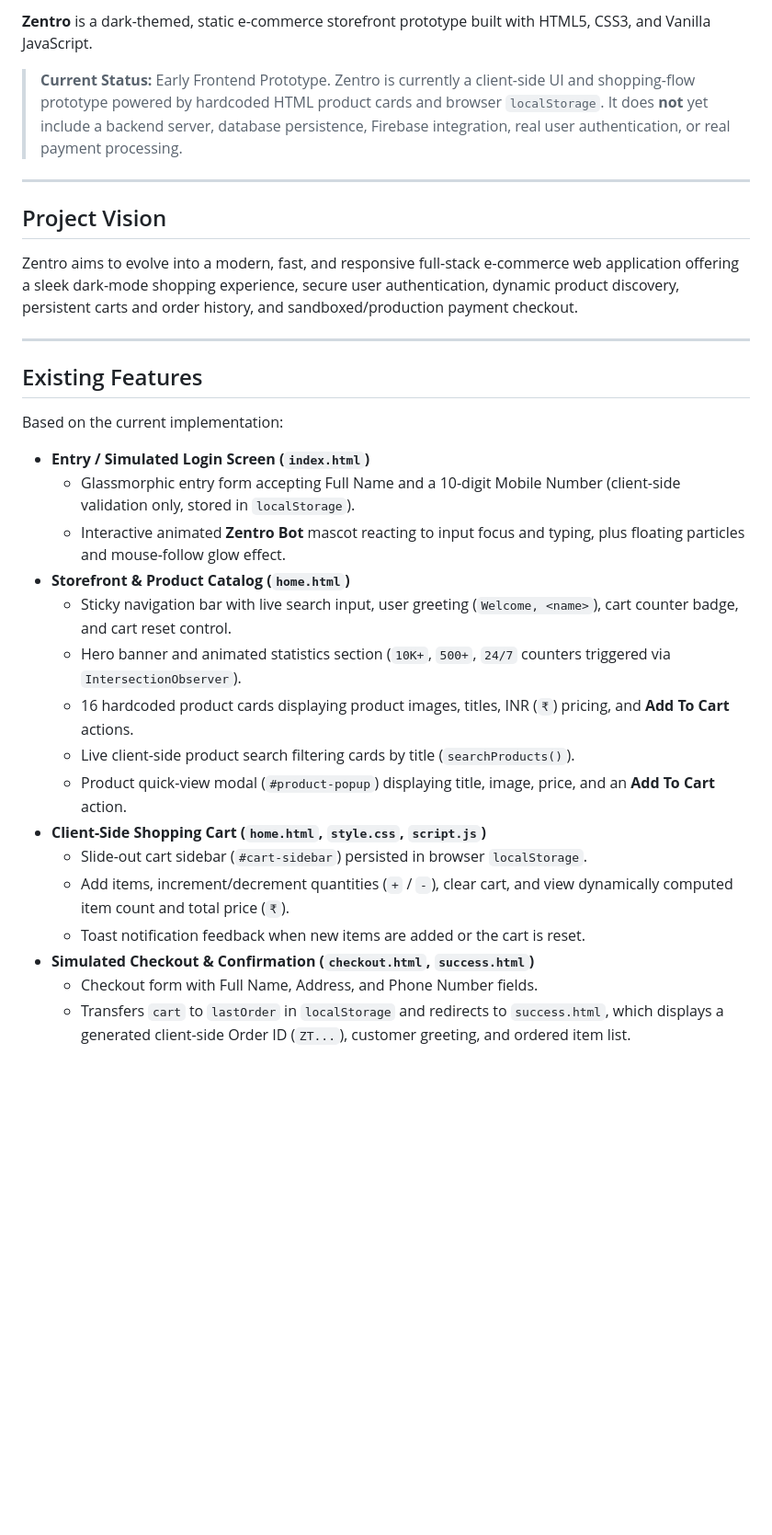
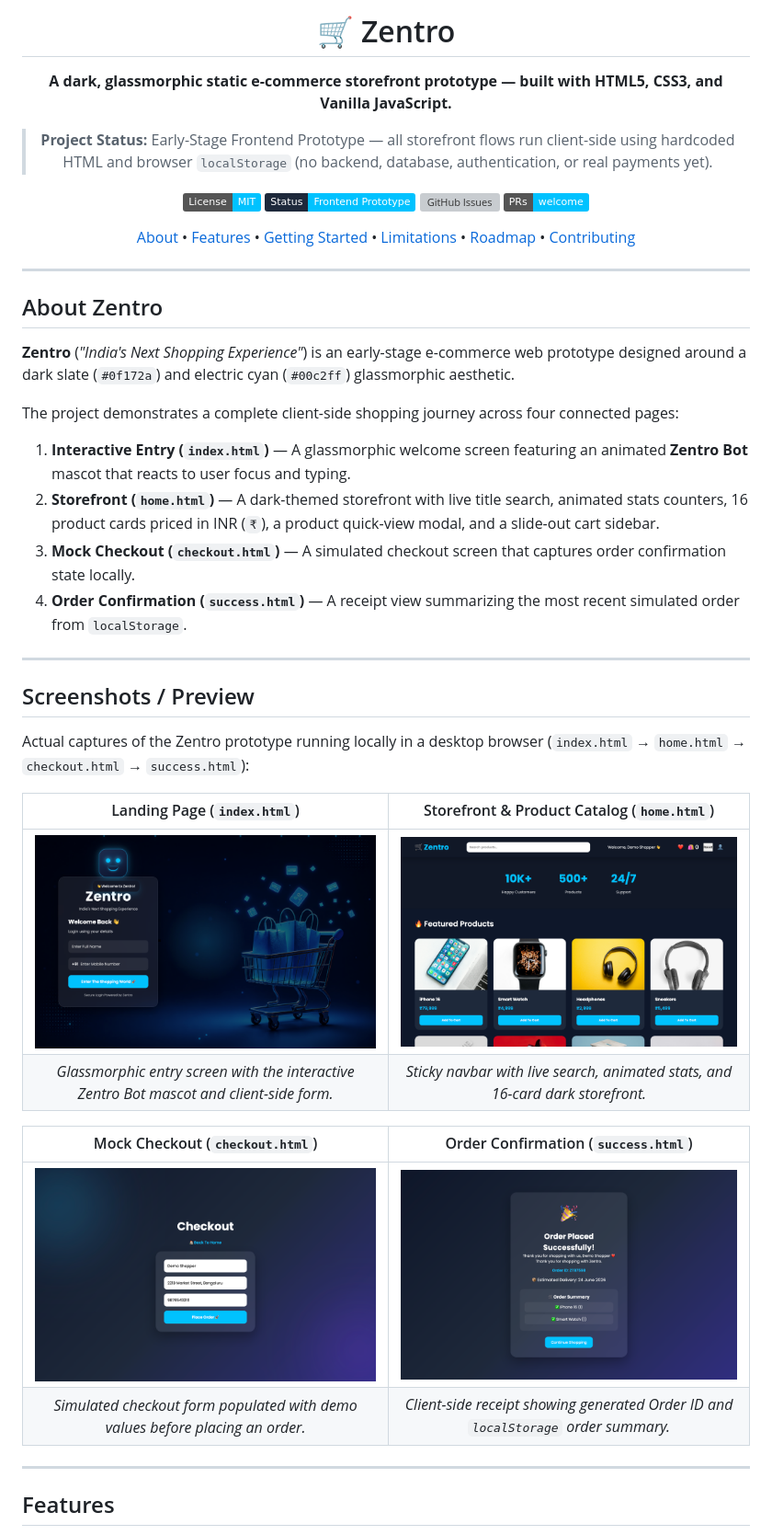
Before and after one commit to 1donatien0/Zentro-, a Markdown page: README.md, the part around one of its changes. Shown at 92% size. Drawn GitHub-style; pictures changed too: screenshots/checkout.png (added), screenshots/landing-page.png (added), screenshots/order-confirmation.png (added); badges without logos; blank space fills up the shorter version; grey boxes are pictures that could not be loaded.

Commit message:
docs: add application screenshots to README

```diff
--- a/README.md
+++ b/README.md
@@ -2,33 +2,49 @@
 
-**Zentro** is a dark-themed, static e-commerce storefront prototype built with HTML5, CSS3, and Vanilla JavaScript.
+# 🛒 Zentro
 
-> **Current Status:** Early Frontend Prototype. Zentro is currently a client-side UI and shopping-flow prototype powered by hardcoded HTML product cards and browser `localStorage`. It does **not** yet include a backend server, database persistence, Firebase integration, real user authentication, or real payment processing.
+**A dark, glassmorphic static e-commerce storefront prototype — built with HTML5, CSS3, and Vanilla JavaScript.**
+
+> **Project Status:** Early-Stage Frontend Prototype — all storefront flows run client-side using hardcoded HTML and browser `localStorage` (no backend, database, authentication, or real payments yet).
+
+[![License: MIT](https://img.shields.io/badge/License-MIT-00c2ff.svg)](LICENSE)
+[![Status: Frontend Prototype](https://img.shields.io/badge/Status-Frontend%20Prototype-0f172a?labelColor=1e293b&color=00c2ff)](https://github.com/Ayaan-20-11/Zentro-)
+[![GitHub Issues](https://img.shields.io/github/issues/Ayaan-20-11/Zentro-?color=00c2ff)](https://github.com/Ayaan-20-11/Zentro-/issues)
+[![Pull Requests Welcome](https://img.shields.io/badge/PRs-welcome-00c2ff.svg)](CONTRIBUTING.md)
+
+[About](#about-zentro) • [Features](#features) • [Getting Started](#getting-started) • [Limitations](#current-limitations) • [Roadmap](#planned-roadmap) • [Contributing](#contributing)
+
+</div>
 
 ---
 
-## Project Vision
+## About Zentro
 
-Zentro aims to evolve into a modern, fast, and responsive full-stack e-commerce web application offering a sleek dark-mode shopping experience, secure user authentication, dynamic product discovery, persistent carts and order history, and sandboxed/production payment checkout.
+**Zentro** (*"India's Next Shopping Experience"*) is an early-stage e-commerce web prototype designed around a dark slate (`#0f172a`) and electric cyan (`#00c2ff`) glassmorphic aesthetic.
+
+The project demonstrates a complete client-side shopping journey across four connected pages:
+
+1. **Interactive Entry (`index.html`)** — A glassmorphic welcome screen featuring an animated **Zentro Bot** mascot that reacts to user focus and typing.
+2. **Storefront (`home.html`)** — A dark-themed storefront with live title search, animated stats counters, 16 product cards priced in INR (`₹`), a product quick-view modal, and a slide-out cart sidebar.
+3. **Mock Checkout (`checkout.html`)** — A simulated checkout screen that captures order confirmation state locally.
+4. **Order Confirmation (`success.html`)** — A receipt view summarizing the most recent simulated order from `localStorage`.
 
 ---
 
-## Existing Features
+## Screenshots / Preview
 
-Based on the current implementation:
+Actual captures of the Zentro prototype running locally in a desktop browser (`index.html` → `home.html` → `checkout.html` → `success.html`):
 
-- **Entry / Simulated Login Screen (`index.html`)**
-  - Glassmorphic entry form accepting Full Name and a 10-digit Mobile Number (client-side validation only, stored in `localStorage`).
-  - Interactive animated **Zentro Bot** mascot reacting to input focus and typing, plus floating particles and mouse-follow glow effect.
-- **Storefront & Product Catalog (`home.html`)**
-  - Sticky navigation bar with live search input, user greeting (`Welcome, <name>`), cart counter badge, and cart reset control.
-  - Hero banner and animated statistics section (`10K+`, `500+`, `24/7` counters triggered via `IntersectionObserver`).
-  - 16 hardcoded product cards displaying product images, titles, INR (`₹`) pricing, and **Add To Cart** actions.
-  - Live client-side product search filtering cards by title (`searchProducts()`).
-  - Product quick-view modal (`#product-popup`) displaying title, image, price, and an **Add To Cart** action.
-- **Client-Side Shopping Cart (`home.html`, `style.css`, `script.js`)**
-  - Slide-out cart sidebar (`#cart-sidebar`) persisted in browser `localStorage`.
-  - Add items, increment/decrement quantities (`+` / `-`), clear cart, and view dynamically computed item count and total price (`₹`).
-  - Toast notification feedback when new items are added or the cart is reset.
-- **Simulated Checkout & Confirmation (`checkout.html`, `success.html`)**
-  - Checkout form with Full Name, Address, and Phone Number fields.
-  - Transfers `cart` to `lastOrder` in `localStorage` and redirects to `success.html`, which displays a generated client-side Order ID (`ZT...`), customer greeting, and ordered item list.
+| Landing Page (`index.html`) | Storefront & Product Catalog (`home.html`) |
+| :---: | :---: |
+| ![Zentro Landing Page](screenshots/landing-page.png) | ![Zentro Storefront](screenshots/storefront.png) |
+| *Glassmorphic entry screen with the interactive Zentro Bot mascot and client-side form.* | *Sticky navbar with live search, animated stats, and 16-card dark storefront.* |
+
+| Mock Checkout (`checkout.html`) | Order Confirmation (`success.html`) |
+| :---: | :---: |
+| ![Zentro Checkout](screenshots/checkout.png) | ![Zentro Order Confirmation](screenshots/order-confirmation.png) |
+| *Simulated checkout form populated with demo values before placing an order.* | *Client-side receipt showing generated Order ID and `localStorage` order summary.* |
+
+---
+
+## Features
+
```
Also changed, not shown: other parts of README.md (+133 -88 lines).
